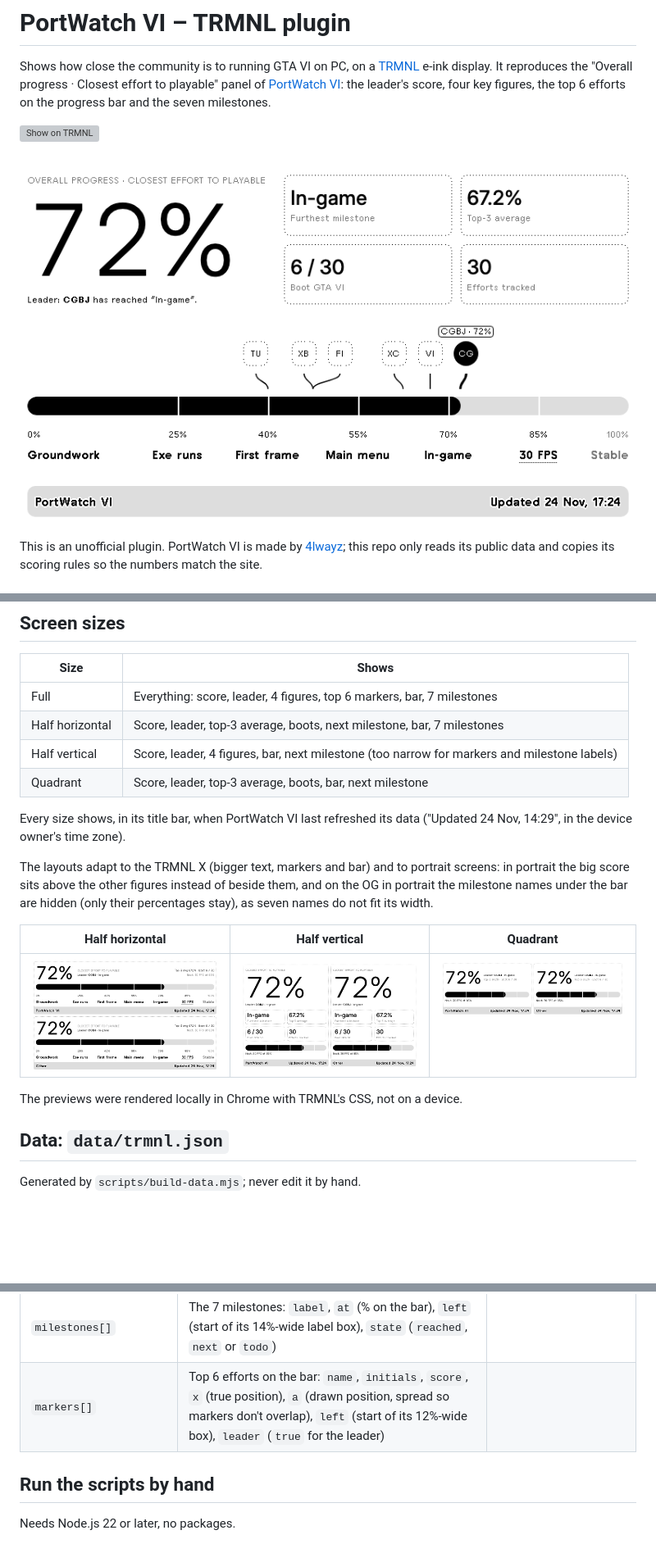
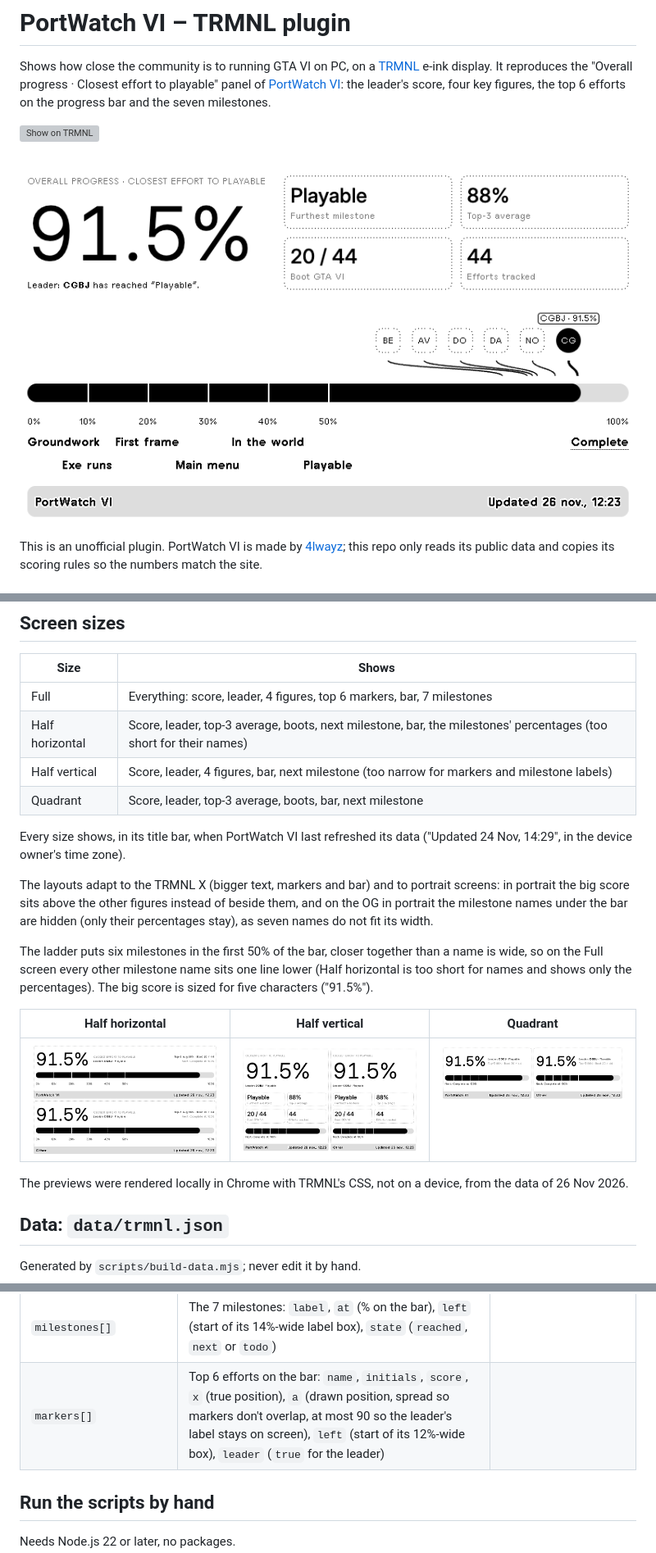
Before and after one commit to nlhomme/trmnl-gtavi-portwatch, a Markdown page: README.md, 3 parts joined by grey strips. Shown at 82% size. Drawn GitHub-style; pictures changed too: docs/preview-full.png, docs/preview-half-horizontal.png, docs/preview-half-vertical.png; blank space fills up the shorter version; grey boxes are pictures that could not be loaded.

```diff
--- a/README.md
+++ b/README.md
@@ -57,7 +57,7 @@ To set it up by hand instead, create a Private Plugin with the values of `src/se
 | Size | Shows |
 |---|---|
 | Full | Everything: score, leader, 4 figures, top 6 markers, bar, 7 milestones |
-| Half horizontal | Score, leader, top-3 average, boots, next milestone, bar, 7 milestones |
+| Half horizontal | Score, leader, top-3 average, boots, next milestone, bar, the milestones' percentages (too short for their names) |
 | Half vertical | Score, leader, 4 figures, bar, next milestone (too narrow for markers and milestone labels) |
 | Quadrant | Score, leader, top-3 average, boots, bar, next milestone |
 
@@ -65,11 +65,13 @@ Every size shows, in its title bar, when PortWatch VI last refreshed its data ("
 
 The layouts adapt to the TRMNL X (bigger text, markers and bar) and to portrait screens: in portrait the big score sits above the other figures instead of beside them, and on the OG in portrait the milestone names under the bar are hidden (only their percentages stay), as seven names do not fit its width.
 
+The ladder puts six milestones in the first 50% of the bar, closer together than a name is wide, so on the Full screen every other milestone name sits one line lower (Half horizontal is too short for names and shows only the percentages). The big score is sized for five characters ("91.5%").
+
 | Half horizontal | Half vertical | Quadrant |
 |---|---|---|
 | ![](docs/preview-half-horizontal.png) | ![](docs/preview-half-vertical.png) | ![](docs/preview-quadrant.png) |
 
-The previews were rendered locally in Chrome with TRMNL's CSS, not on a device.
+The previews were rendered locally in Chrome with TRMNL's CSS, not on a device, from the data of 26 Nov 2026.
 
 ## Data: `data/trmnl.json`
 
@@ -86,7 +88,7 @@ Generated by `scripts/build-data.mjs`; never edit it by hand.
 | `booted` | Efforts that reached "First frame" | `6` |
 | `tracked` | Efforts listed on the site | `30` |
 | `milestones[]` | The 7 milestones: `label`, `at` (% on the bar), `left` (start of its 14%-wide label box), `state` (`reached`, `next` or `todo`) | |
-| `markers[]` | Top 6 efforts on the bar: `name`, `initials`, `score`, `x` (true position), `a` (drawn position, spread so markers don't overlap), `left` (start of its 12%-wide box), `leader` (`true` for the leader) | |
+| `markers[]` | Top 6 efforts on the bar: `name`, `initials`, `score`, `x` (true position), `a` (drawn position, spread so markers don't overlap, at most 90 so the leader's label stays on screen), `left` (start of its 12%-wide box), `leader` (`true` for the leader) | |
 
 ## Run the scripts by hand
 
```
Also changed, not shown: CLAUDE.md (+1 -0 lines), 7 other files.
